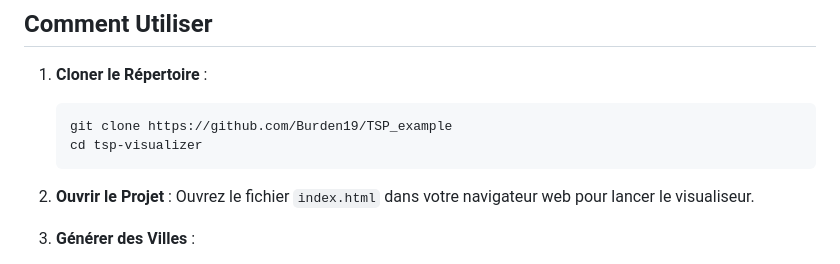
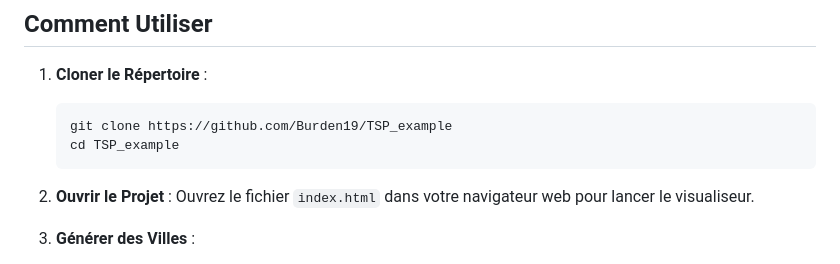
Before and after one commit to Burden19/TSP_example, a Markdown page: README.md, the part around the change. GitHub-like rendering.

Commit message:
Fix directory name in usage instructions

````diff
--- a/README.md
+++ b/README.md
@@ -18,7 +18,7 @@ Ce projet est un visualiseur web pour résoudre le problème du voyageur de comm
 1. **Cloner le Répertoire** :
    ```bash
    git clone https://github.com/Burden19/TSP_example
-   cd tsp-visualizer
+   cd TSP_example
    ```
 
 2. **Ouvrir le Projet** :
````
